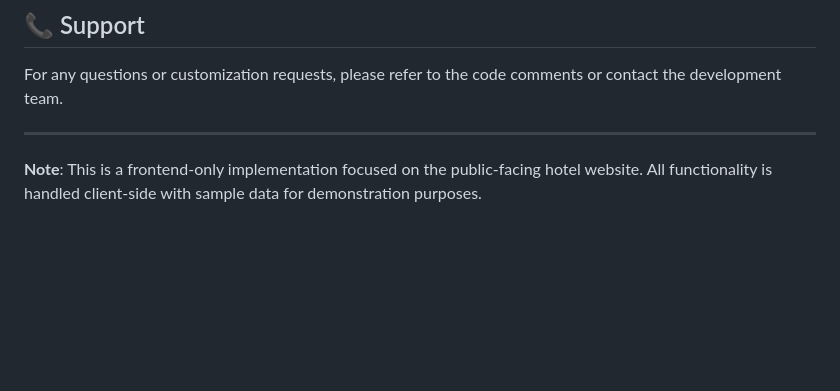
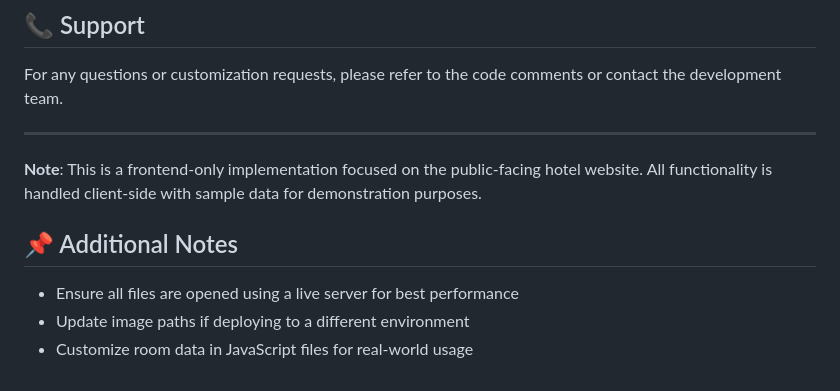
Before and after one commit to Ragavik31/Collaborative-GitHub-Workflow, a Markdown page: Website/README.md, the part around the change. Drawn GitHub-style; blank space fills up the shorter version.

```diff
--- a/Website/README.md
+++ b/Website/README.md
@@ -106,3 +106,10 @@ For any questions or customization requests, please refer to the code comments o
 ---
 
 **Note**: This is a frontend-only implementation focused on the public-facing hotel website. All functionality is handled client-side with sample data for demonstration purposes.
+
+
+## 📌 Additional Notes
+
+- Ensure all files are opened using a live server for best performance
+- Update image paths if deploying to a different environment
+- Customize room data in JavaScript files for real-world usage
```
